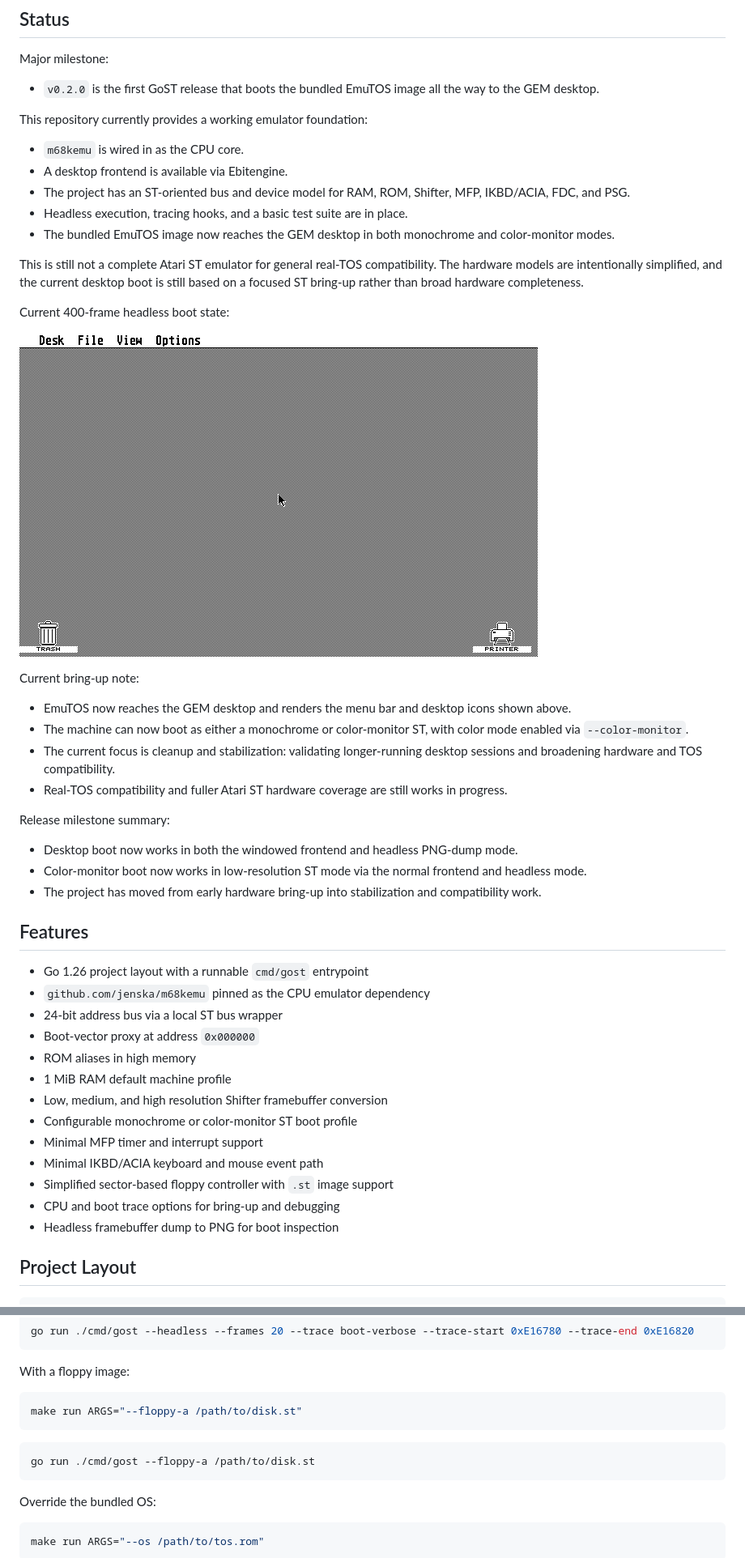
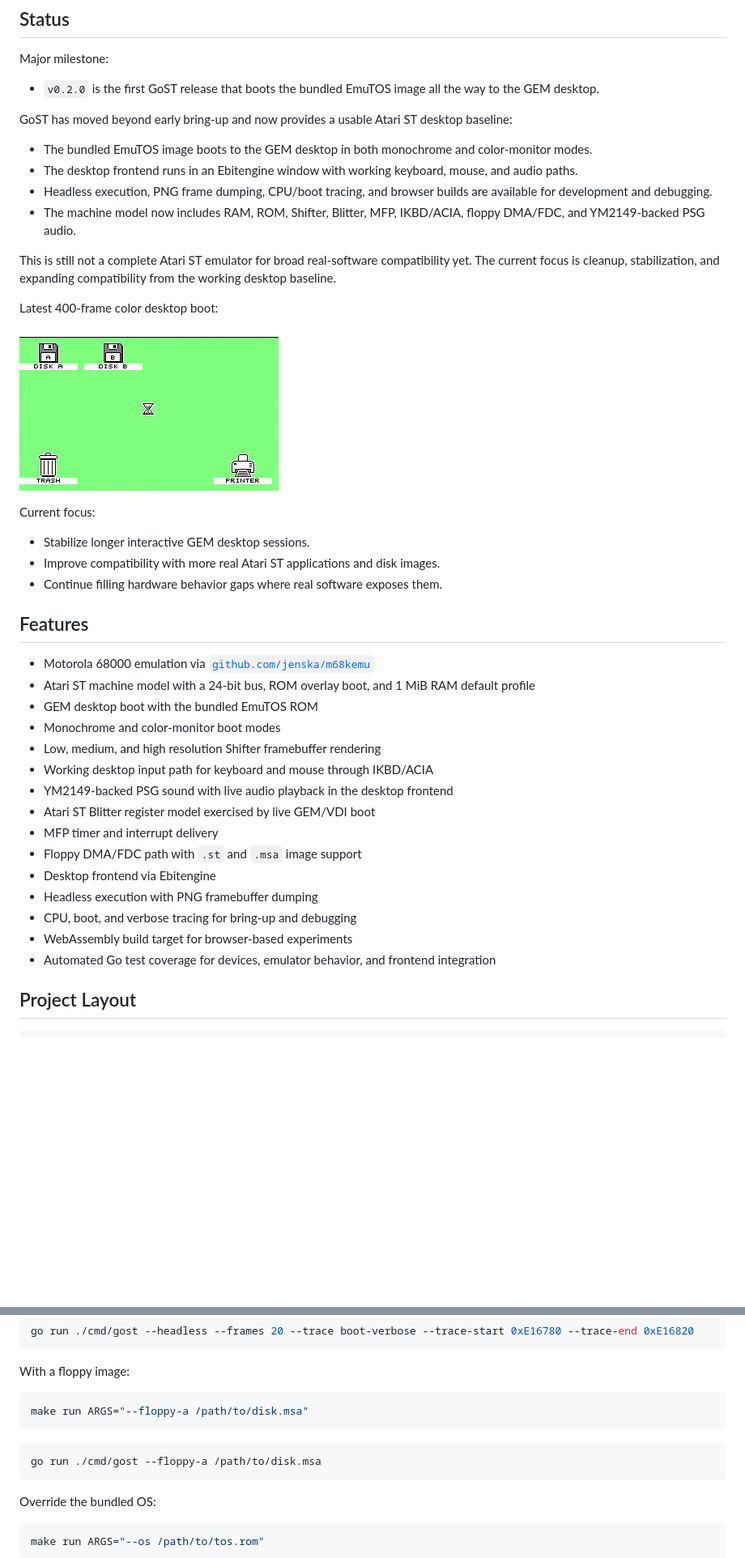
Before and after one commit to jenska/gost, a Markdown page: README.md, 2 parts joined by grey strips. Shown: that part at 81% size. Drawn GitHub-style; pictures changed too: assets/media/gost-status.png; blank space fills up the shorter version.

````diff
--- a/README.md
+++ b/README.md
@@ -14,48 +14,42 @@ Major milestone:
 
 - `v0.2.0` is the first GoST release that boots the bundled EmuTOS image all the way to the GEM desktop.
 
-This repository currently provides a working emulator foundation:
+GoST has moved beyond early bring-up and now provides a usable Atari ST desktop baseline:
 
-- `m68kemu` is wired in as the CPU core.
-- A desktop frontend is available via Ebitengine.
-- The project has an ST-oriented bus and device model for RAM, ROM, Shifter, MFP, IKBD/ACIA, FDC, and PSG.
-- Headless execution, tracing hooks, and a basic test suite are in place.
-- The bundled EmuTOS image now reaches the GEM desktop in both monochrome and color-monitor modes.
+- The bundled EmuTOS image boots to the GEM desktop in both monochrome and color-monitor modes.
+- The desktop frontend runs in an Ebitengine window with working keyboard, mouse, and audio paths.
+- Headless execution, PNG frame dumping, CPU/boot tracing, and browser builds are available for development and debugging.
+- The machine model now includes RAM, ROM, Shifter, Blitter, MFP, IKBD/ACIA, floppy DMA/FDC, and YM2149-backed PSG audio.
 
-This is still not a complete Atari ST emulator for general real-TOS compatibility. The hardware models are intentionally simplified, and the current desktop boot is still based on a focused ST bring-up rather than broad hardware completeness.
+This is still not a complete Atari ST emulator for broad real-software compatibility yet. The current focus is cleanup, stabilization, and expanding compatibility from the working desktop baseline.
 
-Current 400-frame headless boot state:
+Latest 400-frame color desktop boot:
 
 ![Current emulation status](assets/media/gost-status.png)
 
-Current bring-up note:
+Current focus:
 
-- EmuTOS now reaches the GEM desktop and renders the menu bar and desktop icons shown above.
-- The machine can now boot as either a monochrome or color-monitor ST, with color mode enabled via `--color-monitor`.
-- The current focus is cleanup and stabilization: validating longer-running desktop sessions and broadening hardware and TOS compatibility.
-- Real-TOS compatibility and fuller Atari ST hardware coverage are still works in progress.
-
-Release milestone summary:
-
-- Desktop boot now works in both the windowed frontend and headless PNG-dump mode.
-- Color-monitor boot now works in low-resolution ST mode via the normal frontend and headless mode.
-- The project has moved from early hardware bring-up into stabilization and compatibility work.
+- Stabilize longer interactive GEM desktop sessions.
+- Improve compatibility with more real Atari ST applications and disk images.
+- Continue filling hardware behavior gaps where real software exposes them.
 
 ## Features
 
-- Go 1.26 project layout with a runnable `cmd/gost` entrypoint
-- `github.com/jenska/m68kemu` pinned as the CPU emulator dependency
-- 24-bit address bus via a local ST bus wrapper
-- Boot-vector proxy at address `0x000000`
-- ROM aliases in high memory
-- 1 MiB RAM default machine profile
-- Low, medium, and high resolution Shifter framebuffer conversion
-- Configurable monochrome or color-monitor ST boot profile
-- Minimal MFP timer and interrupt support
-- Minimal IKBD/ACIA keyboard and mouse event path
-- Simplified sector-based floppy controller with `.st` image support
-- CPU and boot trace options for bring-up and debugging
-- Headless framebuffer dump to PNG for boot inspection
+- Motorola 68000 emulation via [`github.com/jenska/m68kemu`](https://github.com/jenska/m68kemu)
+- Atari ST machine model with a 24-bit bus, ROM overlay boot, and 1 MiB RAM default profile
+- GEM desktop boot with the bundled EmuTOS ROM
+- Monochrome and color-monitor boot modes
+- Low, medium, and high resolution Shifter framebuffer rendering
+- Working desktop input path for keyboard and mouse through IKBD/ACIA
+- YM2149-backed PSG sound with live audio playback in the desktop frontend
+- Atari ST Blitter register model exercised by live GEM/VDI boot
+- MFP timer and interrupt delivery
+- Floppy DMA/FDC path with `.st` and `.msa` image support
+- Desktop frontend via Ebitengine
+- Headless execution with PNG framebuffer dumping
+- CPU, boot, and verbose tracing for bring-up and debugging
+- WebAssembly build target for browser-based experiments
+- Automated Go test coverage for devices, emulator behavior, and frontend integration
 
 ## Project Layout
 
@@ -131,11 +127,11 @@ go run ./cmd/gost --headless --frames 20 --trace boot-verbose --trace-start 0xE1
 With a floppy image:
 
 ```bash
-make run ARGS="--floppy-a /path/to/disk.st"
+make run ARGS="--floppy-a /path/to/disk.msa"
 ```
 
 ```bash
-go run ./cmd/gost --floppy-a /path/to/disk.st
+go run ./cmd/gost --floppy-a /path/to/disk.msa
 ```
 
 Override the bundled OS:
````
Also changed, not shown: other parts of README.md (+2 -0 lines).
